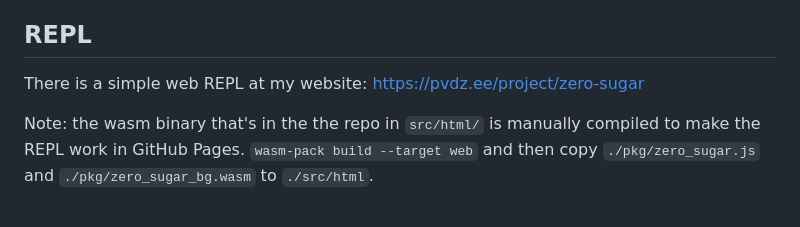
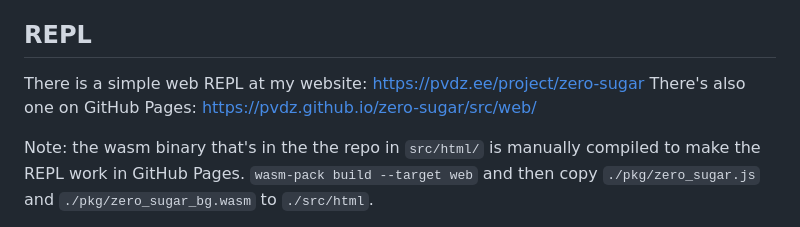
Before and after one commit to pvdz/zero-sugar, a Markdown page: README.md, the part around the change printed below. GitHub-like rendering.

```diff
--- a/README.md
+++ b/README.md
@@ -7,6 +7,7 @@ Note: this is not a serious project. I made it as a joke. In its current form it
 ## REPL
 
 There is a simple web REPL at my website: https://pvdz.ee/project/zero-sugar
+There's also one on GitHub Pages: https://pvdz.github.io/zero-sugar/src/web/
 
 Note: the wasm binary that's in the the repo in `src/html/` is manually compiled to make the REPL work in GitHub Pages. `wasm-pack build --target web` and then copy `./pkg/zero_sugar.js` and `./pkg/zero_sugar_bg.wasm` to `./src/html`.
 
```
Also changed, not shown: other parts of README.md (+1 -1 lines).
